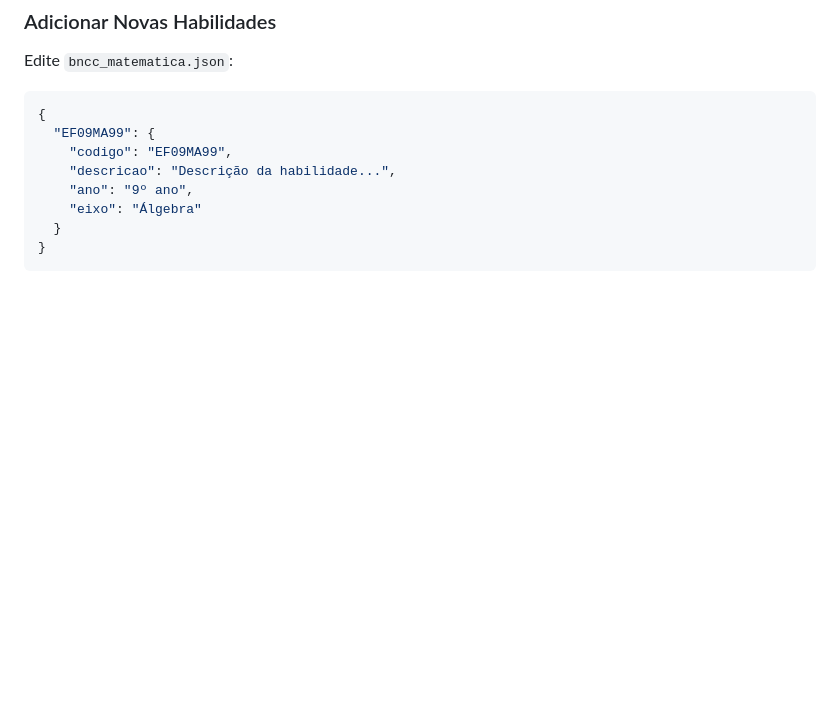
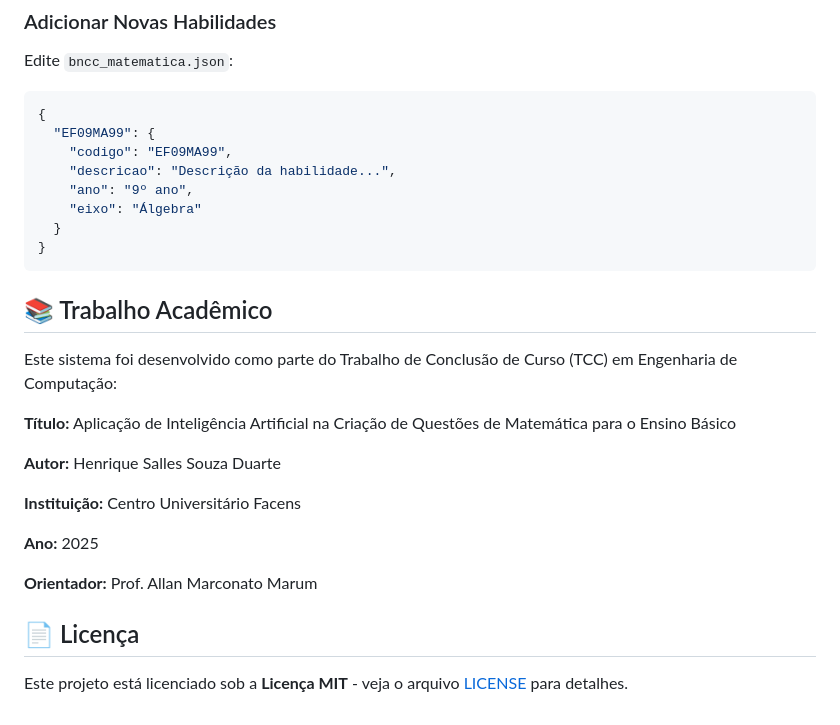
Before and after one commit to henriquessdu/mate, a Markdown page: README.md, the part around the change. GitHub-like rendering; blank space fills up the shorter version.

````diff
--- a/README.md
+++ b/README.md
@@ -225,3 +225,21 @@ Edite `bncc_matematica.json`:
   }
 }
 ```
+
+## 📚 Trabalho Acadêmico
+
+Este sistema foi desenvolvido como parte do Trabalho de Conclusão de Curso (TCC) em Engenharia de Computação:
+
+**Título:** Aplicação de Inteligência Artificial na Criação de Questões de Matemática para o Ensino Básico
+
+**Autor:** Henrique Salles Souza Duarte
+
+**Instituição:** Centro Universitário Facens
+
+**Ano:** 2025
+
+**Orientador:** Prof. Allan Marconato Marum
+
+## 📄 Licença
+
+Este projeto está licenciado sob a **Licença MIT** - veja o arquivo [LICENSE](LICENSE) para detalhes.
````
